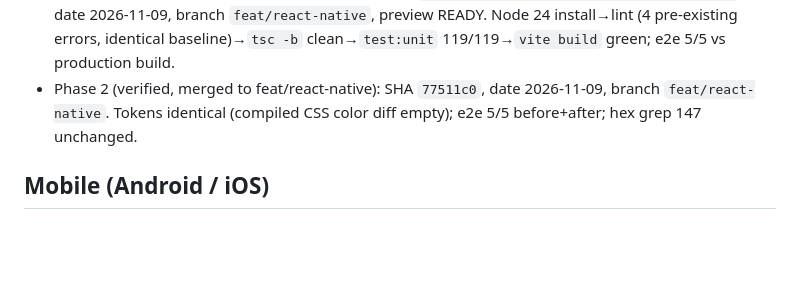
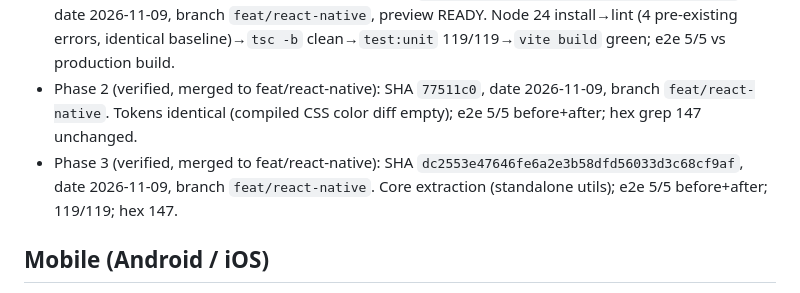
Before and after one commit to qhmed67/kinetech, a Markdown page: docs/STABLE-VERSION.md, the part around the change. Rendered like a GitHub page; blank space fills up the shorter version.

Commit message:
docs(stable-version): record verified Phase 3

```diff
--- a/docs/STABLE-VERSION.md
+++ b/docs/STABLE-VERSION.md
@@ -11,6 +11,7 @@ Tags, SHAs, dates, build IDs, rollback commands only. History is append-only.
 - Rollback (web only): Vercel Dashboard → Deployments → promote previous. No git history change. Do not touch `apps/mobile` or `packages/*`.
 - Phase 1 (verified, merged to feat/react-native): SHA `fa43af3b4219e0ca29198a22f079a559e6774f13`, date 2026-11-09, branch `feat/react-native`, preview READY. Node 24 install→lint (4 pre-existing errors, identical baseline)→`tsc -b` clean→`test:unit` 119/119→`vite build` green; e2e 5/5 vs production build.
 - Phase 2 (verified, merged to feat/react-native): SHA `77511c0`, date 2026-11-09, branch `feat/react-native`. Tokens identical (compiled CSS color diff empty); e2e 5/5 before+after; hex grep 147 unchanged.
+- Phase 3 (verified, merged to feat/react-native): SHA `dc2553e47646fe6a2e3b58dfd56033d3c68cf9af`, date 2026-11-09, branch `feat/react-native`. Core extraction (standalone utils); e2e 5/5 before+after; 119/119; hex 147.
 
 ## Mobile (Android / iOS)
 
```
